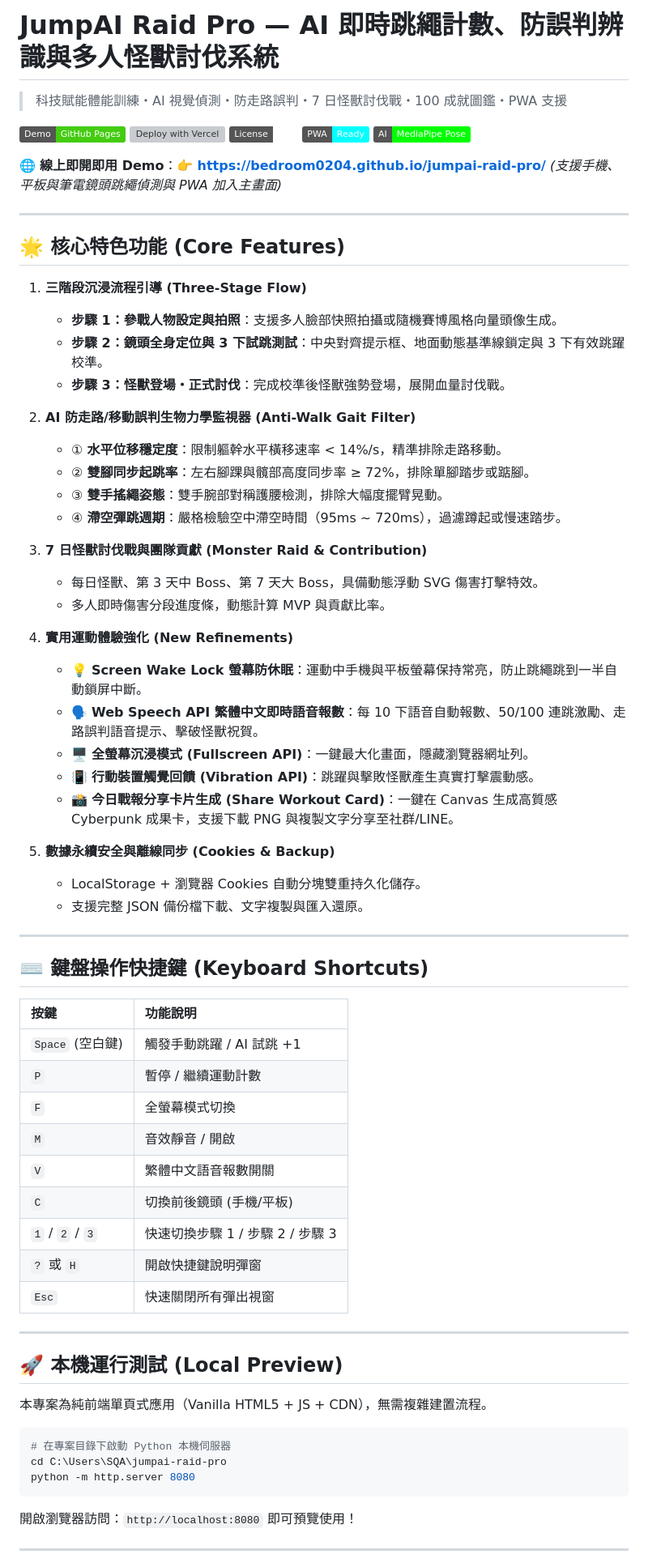
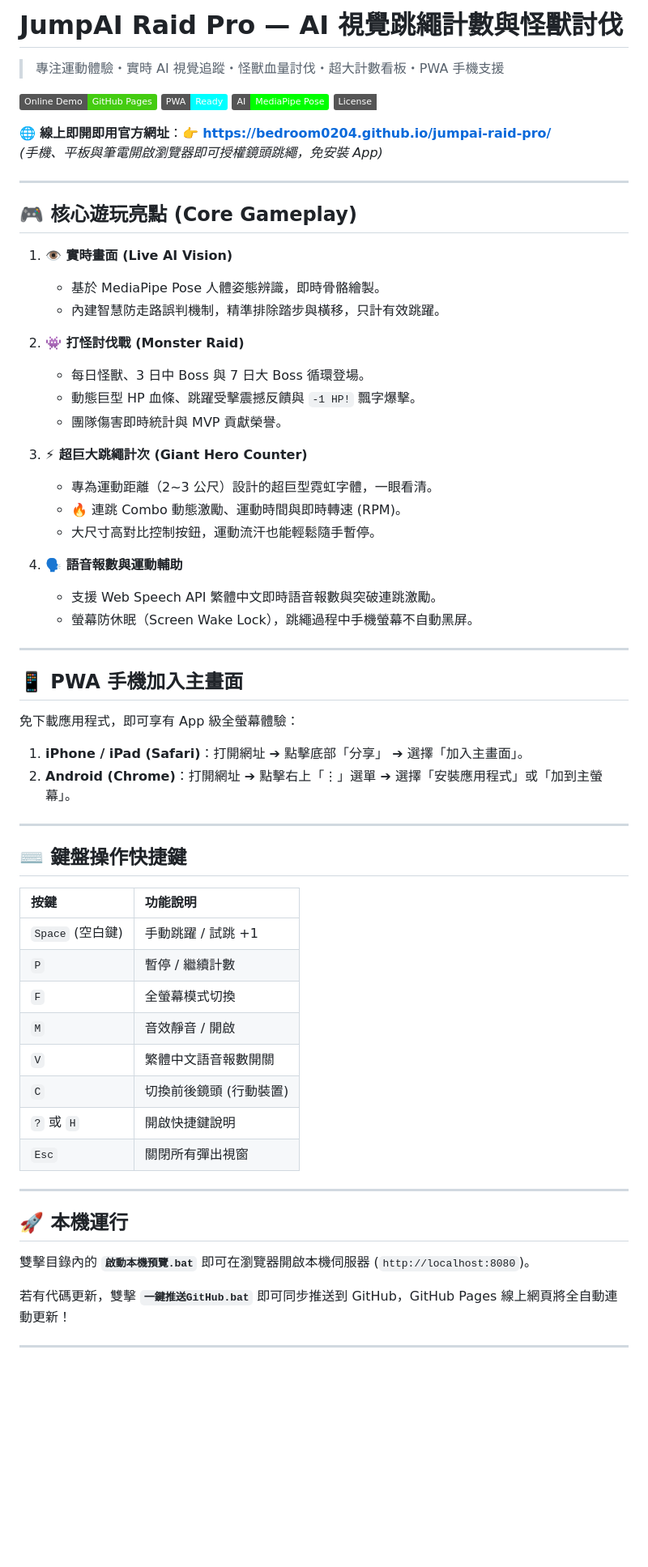
Before and after one commit to bedroom0204/jumpai-raid-pro, a Markdown page: README.md, the part around one of its changes. Shown at 81% size. Drawn GitHub-style; badges without logos; blank space fills up the shorter version; grey boxes are pictures that could not be loaded.

Commit message:
docs: simplify README, remove redundant deployment tutorials and focus on core gameplay

````diff
--- a/README.md
+++ b/README.md
@@ -1,74 +1,67 @@
-# JumpAI Raid Pro — AI 即時跳繩計數、防誤判辨識與多人怪獸討伐系統
+# JumpAI Raid Pro — AI 視覺跳繩計數與怪獸討伐
 
-> 科技賦能體能訓練・AI 視覺偵測・防走路誤判・7 日怪獸討伐戰・100 成就圖鑑・PWA 支援
+> 專注運動體驗・實時 AI 視覺追蹤・怪獸血量討伐・超大計數看板・PWA 手機支援
 
-[![GitHub Pages](https://img.shields.io/badge/Demo-GitHub%20Pages-brightgreen?logo=github)](https://bedroom0204.github.io/jumpai-raid-pro/)
-[![Deploy with Vercel](https://vercel.com/button)](https://vercel.com/new)
-![License: MIT](https://img.shields.io/badge/License-MIT-emerald.svg)
+[![GitHub Pages](https://img.shields.io/badge/Online_Demo-GitHub_Pages-brightgreen?logo=github)](https://bedroom0204.github.io/jumpai-raid-pro/)
 ![PWA Ready](https://img.shields.io/badge/PWA-Ready-cyan.svg)
 ![MediaPipe Pose](https://img.shields.io/badge/AI-MediaPipe%20Pose-lime.svg)
+![License: MIT](https://img.shields.io/badge/License-MIT-emerald.svg)
 
-🌐 **線上即開即用 Demo**：👉 **[https://bedroom0204.github.io/jumpai-raid-pro/](https://bedroom0204.github.io/jumpai-raid-pro/)**
-*(支援手機、平板與筆電鏡頭跳繩偵測與 PWA 加入主畫面)*
+🌐 **線上即開即用官方網址**：👉 **[https://bedroom0204.github.io/jumpai-raid-pro/](https://bedroom0204.github.io/jumpai-raid-pro/)**
+*(手機、平板與筆電開啟瀏覽器即可授權鏡頭跳繩，免安裝 App)*
 
 ---
 
-## 🌟 核心特色功能 (Core Features)
+## 🎮 核心遊玩亮點 (Core Gameplay)
 
-1. **三階段沉浸流程引導 (Three-Stage Flow)**
-   - **步驟 1：參戰人物設定與拍照**：支援多人臉部快照拍攝或隨機賽博風格向量頭像生成。
-   - **步驟 2：鏡頭全身定位與 3 下試跳測試**：中央對齊提示框、地面動態基準線鎖定與 3 下有效跳躍校準。
-   - **步驟 3：怪獸登場・正式討伐**：完成校準後怪獸強勢登場，展開血量討伐戰。
+1. **👁️ 實時畫面 (Live AI Vision)**
+   - 基於 MediaPipe Pose 人體姿態辨識，即時骨骼繪製。
+   - 內建智慧防走路誤判機制，精準排除踏步與橫移，只計有效跳躍。
 
-2. **AI 防走路/移動誤判生物力學監視器 (Anti-Walk Gait Filter)**
-   - ① **水平位移穩定度**：限制軀幹水平橫移速率 < 14%/s，精準排除走路移動。
-   - ② **雙腳同步起跳率**：左右腳踝與髖部高度同步率 ≥ 72%，排除單腳踏步或踮腳。
-   - ③ **雙手搖繩姿態**：雙手腕部對稱護腰檢測，排除大幅度擺臂晃動。
-   - ④ **滯空彈跳週期**：嚴格檢驗空中滯空時間（95ms ~ 720ms），過濾蹲起或慢速踏步。
+2. **👾 打怪討伐戰 (Monster Raid)**
+   - 每日怪獸、3 日中 Boss 與 7 日大 Boss 循環登場。
+   - 動態巨型 HP 血條、跳躍受擊震撼反饋與 `-1 HP!` 飄字爆擊。
+   - 團隊傷害即時統計與 MVP 貢獻榮譽。
 
-3. **7 日怪獸討伐戰與團隊貢獻 (Monster Raid & Contribution)**
-   - 每日怪獸、第 3 天中 Boss、第 7 天大 Boss，具備動態浮動 SVG 傷害打擊特效。
-   - 多人即時傷害分段進度條，動態計算 MVP 與貢獻比率。
+3. **⚡ 超巨大跳繩計次 (Giant Hero Counter)**
+   - 專為運動距離（2~3 公尺）設計的超巨型霓虹字體，一眼看清。
+   - 🔥 連跳 Combo 動態激勵、運動時間與即時轉速 (RPM)。
+   - 大尺寸高對比控制按鈕，運動流汗也能輕鬆隨手暫停。
 
-4. **實用運動體驗強化 (New Refinements)**
-   - 💡 **Screen Wake Lock 螢幕防休眠**：運動中手機與平板螢幕保持常亮，防止跳繩跳到一半自動鎖屏中斷。
-   - 🗣️ **Web Speech API 繁體中文即時語音報數**：每 10 下語音自動報數、50/100 連跳激勵、走路誤判語音提示、擊破怪獸祝賀。
-   - 🖥️ **全螢幕沉浸模式 (Fullscreen API)**：一鍵最大化畫面，隱藏瀏覽器網址列。
-   - 📳 **行動裝置觸覺回饋 (Vibration API)**：跳躍與擊敗怪獸產生真實打擊震動感。
-   - 📸 **今日戰報分享卡片生成 (Share Workout Card)**：一鍵在 Canvas 生成高質感 Cyberpunk 成果卡，支援下載 PNG 與複製文字分享至社群/LINE。
-
-5. **數據永續安全與離線同步 (Cookies & Backup)**
-   - LocalStorage + 瀏覽器 Cookies 自動分塊雙重持久化儲存。
-   - 支援完整 JSON 備份檔下載、文字複製與匯入還原。
+4. **🗣️ 語音報數與運動輔助**
+   - 支援 Web Speech API 繁體中文即時語音報數與突破連跳激勵。
+   - 螢幕防休眠（Screen Wake Lock），跳繩過程中手機螢幕不自動黑屏。
 
 ---
 
-## ⌨️ 鍵盤操作快捷鍵 (Keyboard Shortcuts)
+## 📱 PWA 手機加入主畫面
+
+免下載應用程式，即可享有 App 級全螢幕體驗：
+1. **iPhone / iPad (Safari)**：打開網址 ➔ 點擊底部「分享」 ➔ 選擇「加入主畫面」。
+2. **Android (Chrome)**：打開網址 ➔ 點擊右上「⋮」選單 ➔ 選擇「安裝應用程式」或「加到主螢幕」。
+
+---
+
+## ⌨️ 鍵盤操作快捷鍵
 
 | 按鍵 | 功能說明 |
 | :--- | :--- |
-| `Space` (空白鍵) | 觸發手動跳躍 / AI 試跳 +1 |
-| `P` | 暫停 / 繼續運動計數 |
+| `Space` (空白鍵) | 手動跳躍 / 試跳 +1 |
+| `P` | 暫停 / 繼續計數 |
 | `F` | 全螢幕模式切換 |
 | `M` | 音效靜音 / 開啟 |
 | `V` | 繁體中文語音報數開關 |
-| `C` | 切換前後鏡頭 (手機/平板) |
-| `1` / `2` / `3` | 快速切換步驟 1 / 步驟 2 / 步驟 3 |
-| `?` 或 `H` | 開啟快捷鍵說明彈窗 |
-| `Esc` | 快速關閉所有彈出視窗 |
+| `C` | 切換前後鏡頭 (行動裝置) |
+| `?` 或 `H` | 開啟快捷鍵說明 |
+| `Esc` | 關閉所有彈出視窗 |
 
 ---
 
-## 🚀 本機運行測試 (Local Preview)
+## 🚀 本機運行
 
-本專案為純前端單頁式應用（Vanilla HTML5 + JS + CDN），無需複雜建置流程。
+雙擊目錄內的 **`啟動本機預覽.bat`** 即可在瀏覽器開啟本機伺服器 (`http://localhost:8080`)。
 
-```powershell
-# 在專案目錄下啟動 Python 本機伺服器
-cd C:\Users\SQA\jumpai-raid-pro
-python -m http.server 8080
-```
-開啟瀏覽器訪問：`http://localhost:8080` 即可預覽使用！
+若有代碼更新，雙擊 **`一鍵推送GitHub.bat`** 即可同步推送到 GitHub，GitHub Pages 線上網頁將全自動連動更新！
 
 ---
 
````
Also changed, not shown: other parts of README.md (+7 -53 lines).
